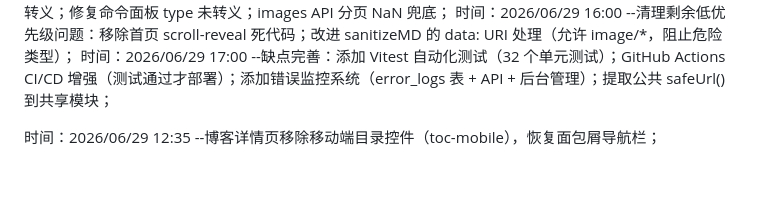
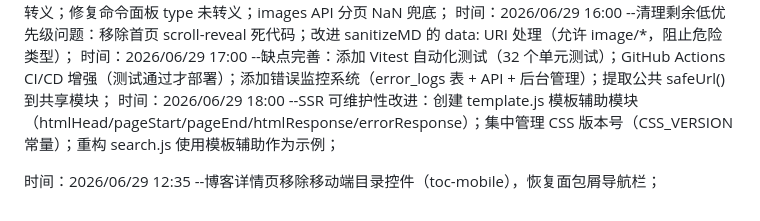
Before and after one commit to ayooy2/ayoo, a Markdown page: 项目日志.md, the part around the change. Drawn GitHub-style; blank space fills up the shorter version.

Commit message:
docs: update project log

```diff
--- a/项目日志.md
+++ b/项目日志.md
@@ -129,5 +129,6 @@
 时间：2026/06/29 15:30 --二次审计（14 agent 并行）：修复评论换行不渲染（D1 字面量 \\n）；修复首页 bg_image CSS 注入；修复 simpleMD() URL 双重转义；修复 hljs 异步竞态；统一 escHtml() 单引号转义；修复命令面板 type 未转义；images API 分页 NaN 兜底；
 时间：2026/06/29 16:00 --清理剩余低优先级问题：移除首页 scroll-reveal 死代码；改进 sanitizeMD 的 data: URI 处理（允许 image/*，阻止危险类型）；
 时间：2026/06/29 17:00 --缺点完善：添加 Vitest 自动化测试（32 个单元测试）；GitHub Actions CI/CD 增强（测试通过才部署）；添加错误监控系统（error_logs 表 + API + 后台管理）；提取公共 safeUrl() 到共享模块；
+时间：2026/06/29 18:00 --SSR 可维护性改进：创建 template.js 模板辅助模块（htmlHead/pageStart/pageEnd/htmlResponse/errorResponse）；集中管理 CSS 版本号（CSS_VERSION 常量）；重构 search.js 使用模板辅助作为示例；
 
 时间：2026/06/29 12:35 --博客详情页移除移动端目录控件（toc-mobile），恢复面包屑导航栏；
```
